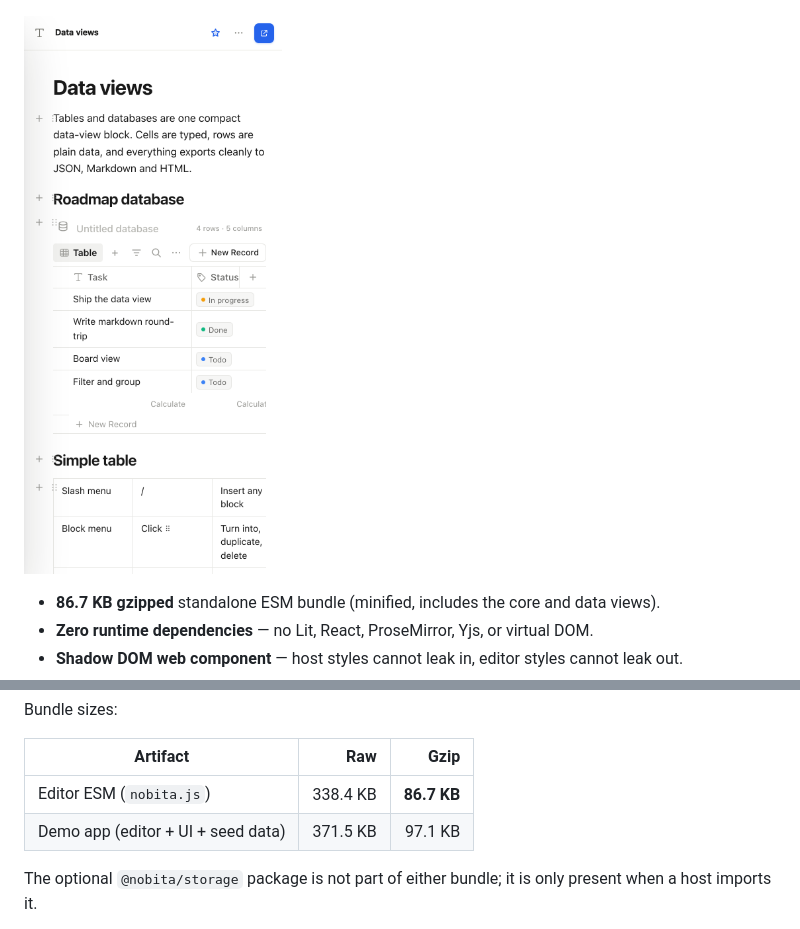
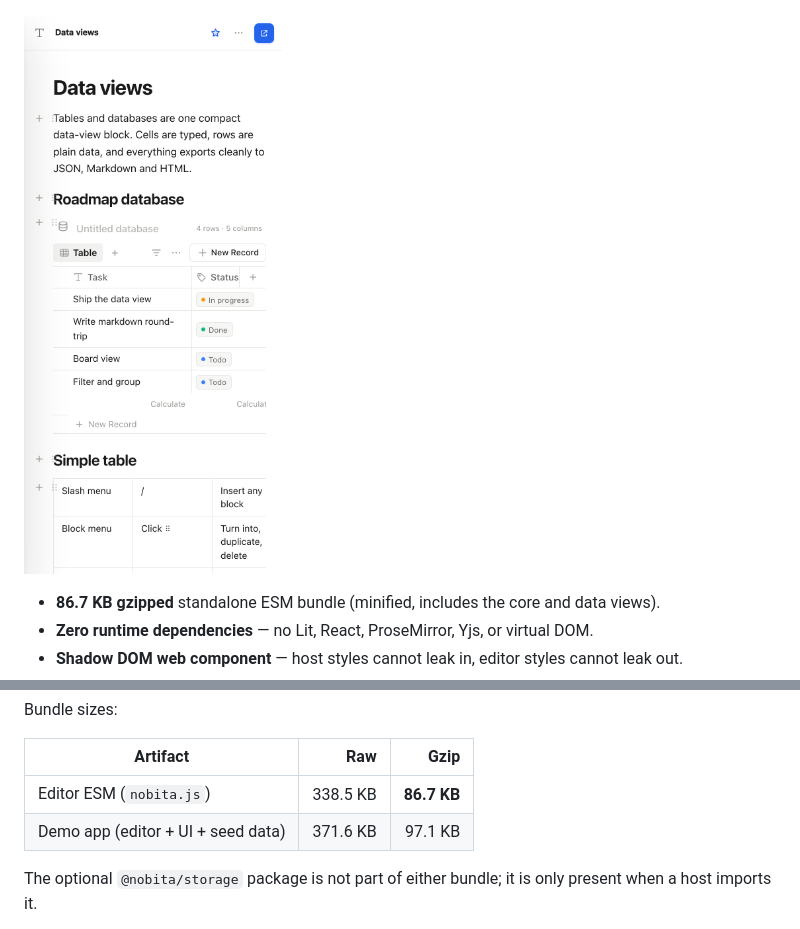
Before and after one commit to TommyKammy/Nobita, a Markdown page: README.md, 2 parts joined by grey strips. GitHub-like rendering; pictures changed too: docs/media/nobita-mobile.png.

```diff
--- a/README.md
+++ b/README.md
@@ -366,8 +366,8 @@ Bundle sizes:
 
 | Artifact | Raw | Gzip |
 | --- | ---: | ---: |
-| Editor ESM (`nobita.js`) | 338.4 KB | **86.7 KB** |
-| Demo app (editor + UI + seed data) | 371.5 KB | 97.1 KB |
+| Editor ESM (`nobita.js`) | 338.5 KB | **86.7 KB** |
+| Demo app (editor + UI + seed data) | 371.6 KB | 97.1 KB |
 
 The optional `@nobita/storage` package is not part of either bundle; it is only present when a host imports it.
 
```
Also changed, not shown: docs/architecture.md (+1 -1 lines), 3 other files.
